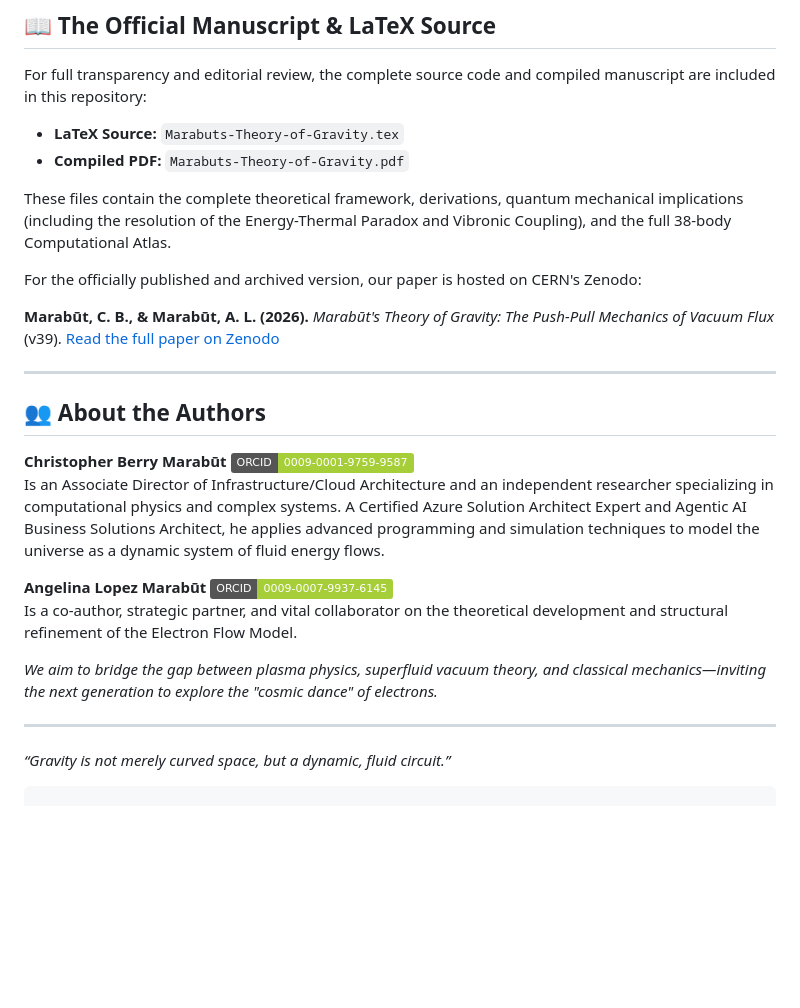
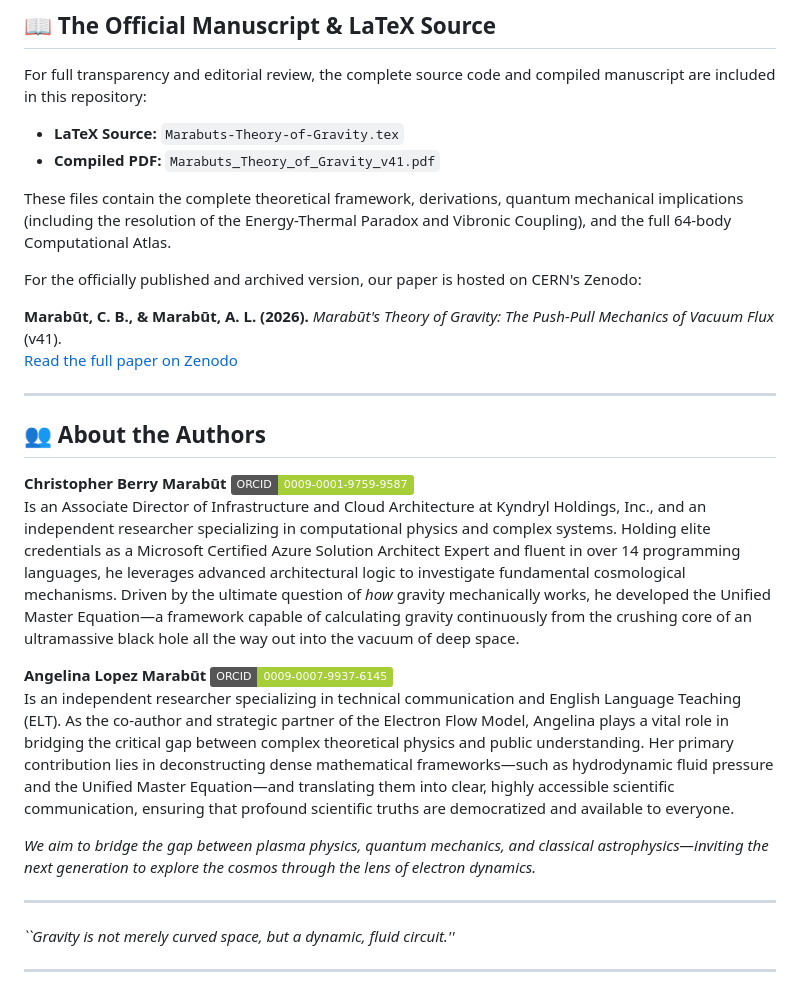
Before and after one commit to MarabutMarabut/Theory-of-Gravity, a Markdown page: README.md, the part around one of its changes. Drawn GitHub-style; badges without logos; blank space fills up the shorter version.

````diff
--- a/README.md
+++ b/README.md
@@ -66,28 +64,31 @@ This script will output a 3D vector quiver plot (`marabut_3d_flow.png`) demonstr
 ## 📖 The Official Manuscript & LaTeX Source
 
 For full transparency and editorial review, the complete source code and compiled manuscript are included in this repository:
-* **LaTeX Source:** `Marabuts-Theory-of-Gravity.tex`
-* **Compiled PDF:** `Marabuts-Theory-of-Gravity.pdf`
 
-These files contain the complete theoretical framework, derivations, quantum mechanical implications (including the resolution of the Energy-Thermal Paradox and Vibronic Coupling), and the full 38-body Computational Atlas.
+  * **LaTeX Source:** `Marabuts-Theory-of-Gravity.tex`
+  * **Compiled PDF:** `Marabuts_Theory_of_Gravity_v41.pdf`
+
+These files contain the complete theoretical framework, derivations, quantum mechanical implications (including the resolution of the Energy-Thermal Paradox and Vibronic Coupling), and the full 64-body Computational Atlas.
 
 For the officially published and archived version, our paper is hosted on CERN's Zenodo:
 
-**Marabūt, C. B., & Marabūt, A. L. (2026).** *Marabūt's Theory of Gravity: The Push-Pull Mechanics of Vacuum Flux* (v39).
-[Read the full paper on Zenodo](https://doi.org/10.5281/zenodo.19264537)
+**Marabūt, C. B., & Marabūt, A. L. (2026).** *Marabūt's Theory of Gravity: The Push-Pull Mechanics of Vacuum Flux* (v41).
+[Read the full paper on Zenodo](https://doi.org/10.5281/zenodo.19672868)
 
----
+-----
 
 ## 👥 About the Authors
 
 **Christopher Berry Marabūt** [![ORCID](https://img.shields.io/badge/ORCID-0009--0001--9759--9587-A6CE39?logo=orcid&logoColor=white)](https://orcid.org/0009-0001-9759-9587)
-Is an Associate Director of Infrastructure/Cloud Architecture and an independent researcher specializing in computational physics and complex systems. A Certified Azure Solution Architect Expert and Agentic AI Business Solutions Architect, he applies advanced programming and simulation techniques to model the universe as a dynamic system of fluid energy flows.
+Is an Associate Director of Infrastructure and Cloud Architecture at Kyndryl Holdings, Inc., and an independent researcher specializing in computational physics and complex systems. Holding elite credentials as a Microsoft Certified Azure Solution Architect Expert and fluent in over 14 programming languages, he leverages advanced architectural logic to investigate fundamental cosmological mechanisms. Driven by the ultimate question of *how* gravity mechanically works, he developed the Unified Master Equation—a framework capable of calculating gravity continuously from the crushing core of an ultramassive black hole all the way out into the vacuum of deep space.
 
 **Angelina Lopez Marabūt** [![ORCID](https://img.shields.io/badge/ORCID-0009--0007--9937--6145-A6CE39?logo=orcid&logoColor=white)](https://orcid.org/0009-0007-9937-6145)
-Is a co-author, strategic partner, and vital collaborator on the theoretical development and structural refinement of the Electron Flow Model.
+Is an independent researcher specializing in technical communication and English Language Teaching (ELT). As the co-author and strategic partner of the Electron Flow Model, Angelina plays a vital role in bridging the critical gap between complex theoretical physics and public understanding. Her primary contribution lies in deconstructing dense mathematical frameworks—such as hydrodynamic fluid pressure and the Unified Master Equation—and translating them into clear, highly accessible scientific communication, ensuring that profound scientific truths are democratized and available to everyone.
 
-*We aim to bridge the gap between plasma physics, superfluid vacuum theory, and classical mechanics—inviting the next generation to explore the "cosmic dance" of electrons.*
+*We aim to bridge the gap between plasma physics, quantum mechanics, and classical astrophysics—inviting the next generation to explore the cosmos through the lens of electron dynamics.*
 
----
-*“Gravity is not merely curved space, but a dynamic, fluid circuit.”*
-```
+-----
+
+*\`\`Gravity is not merely curved space, but a dynamic, fluid circuit.''*
+
+-----
````
Also changed, not shown: other parts of README.md (+21 -23 lines).
